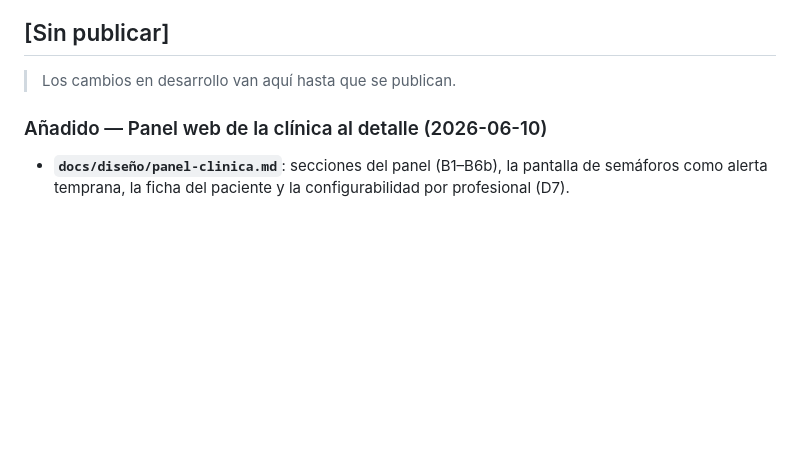
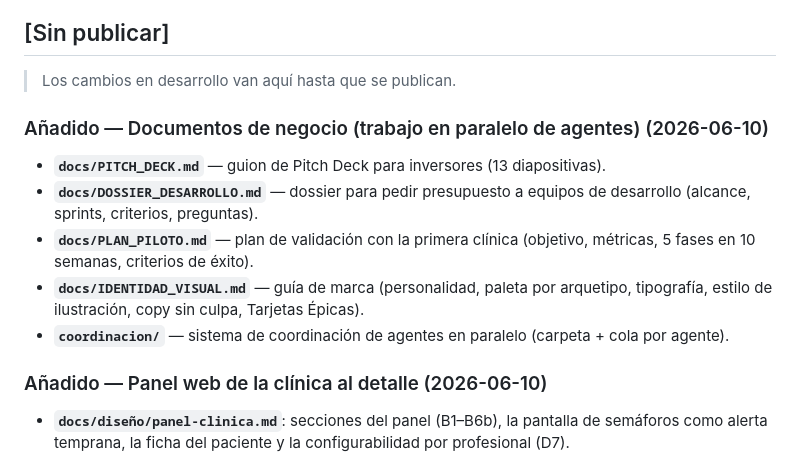
Before and after one commit to javivilamarcos17/Human-Potential, a Markdown page: docs/CHANGELOG.md, the part around the change. GitHub-like rendering; blank space fills up the shorter version.

Commit message:
docs: registrar en CHANGELOG los 4 documentos de negocio + sistema de coordinacion
Co-Authored-By: Claude Opus 4.8 <noreply@anthropic.com>

```diff
--- a/docs/CHANGELOG.md
+++ b/docs/CHANGELOG.md
@@ -9,6 +9,13 @@
 ## [Sin publicar]
 
 > Los cambios en desarrollo van aquí hasta que se publican.
+
+### Añadido — Documentos de negocio (trabajo en paralelo de agentes) (2026-06-10)
+- **`docs/PITCH_DECK.md`** — guion de Pitch Deck para inversores (13 diapositivas).
+- **`docs/DOSSIER_DESARROLLO.md`** — dossier para pedir presupuesto a equipos de desarrollo (alcance, sprints, criterios, preguntas).
+- **`docs/PLAN_PILOTO.md`** — plan de validación con la primera clínica (objetivo, métricas, 5 fases en 10 semanas, criterios de éxito).
+- **`docs/IDENTIDAD_VISUAL.md`** — guía de marca (personalidad, paleta por arquetipo, tipografía, estilo de ilustración, copy sin culpa, Tarjetas Épicas).
+- **`coordinacion/`** — sistema de coordinación de agentes en paralelo (carpeta + cola por agente).
 
 ### Añadido — Panel web de la clínica al detalle (2026-06-10)
 - **`docs/diseño/panel-clinica.md`**: secciones del panel (B1–B6b), la pantalla de semáforos como alerta temprana, la ficha del paciente y la configurabilidad por profesional (D7).
```
